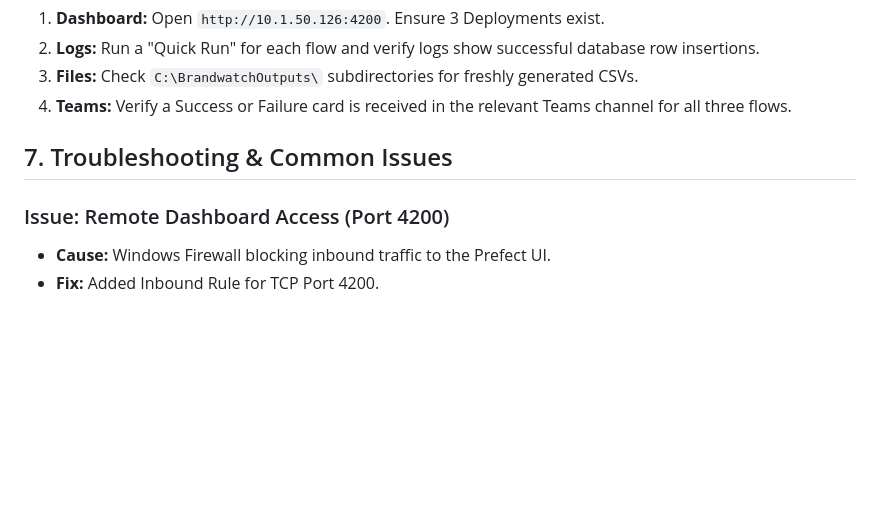
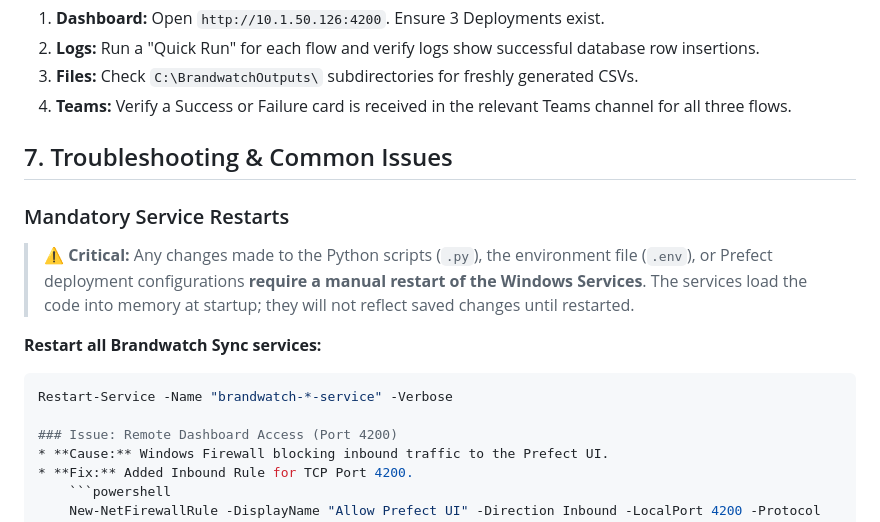
Before and after one commit to nateadewynters-prog/prefect-prod, a Markdown page: Brandwatch/readme.md, the part around the change. GitHub-like rendering; blank space fills up the shorter version.

Commit message:
updated readme.md file for Brandwatch

````diff
--- a/Brandwatch/readme.md
+++ b/Brandwatch/readme.md
@@ -107,6 +107,13 @@ The project is tracked using **Portable Git** (Local Repository).
 
 ## 7. Troubleshooting & Common Issues
 
+### Mandatory Service Restarts
+> **⚠️ Critical:** Any changes made to the Python scripts (`.py`), the environment file (`.env`), or Prefect deployment configurations **require a manual restart of the Windows Services**. The services load the code into memory at startup; they will not reflect saved changes until restarted.
+
+**Restart all Brandwatch Sync services:**
+```powershell
+Restart-Service -Name "brandwatch-*-service" -Verbose
+
 ### Issue: Remote Dashboard Access (Port 4200)
 * **Cause:** Windows Firewall blocking inbound traffic to the Prefect UI.
 * **Fix:** Added Inbound Rule for TCP Port 4200.
````
